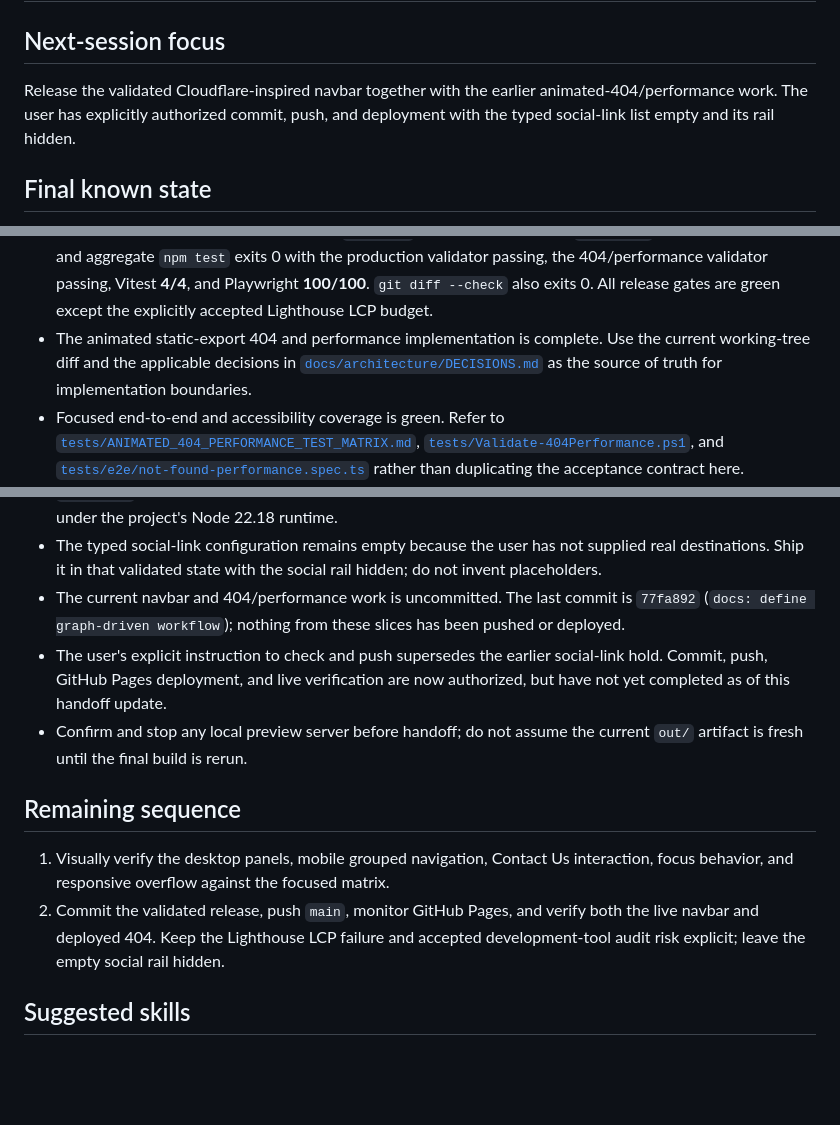
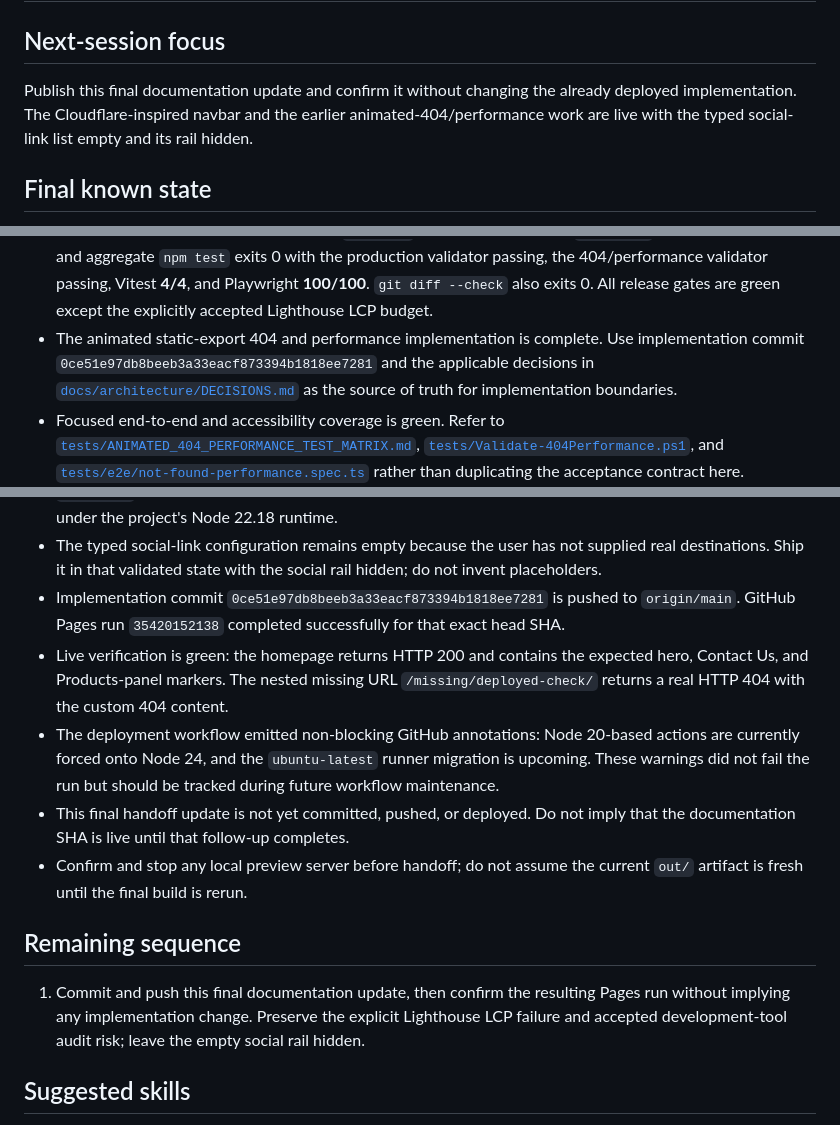
Before and after one commit to vjk7989/may-be-not-some-p0-oooorn-site, a Markdown page: docs/HANDOFF.md, 3 parts joined by grey strips. Rendered like a GitHub page; blank space fills up the shorter version.

Commit message:
docs: record navbar and 404 deployment

```diff
--- a/docs/HANDOFF.md
+++ b/docs/HANDOFF.md
@@ -9,9 +9,10 @@ disable-model-invocation: true
 
 ## Next-session focus
 
-Release the validated Cloudflare-inspired navbar together with the earlier
-animated-404/performance work. The user has explicitly authorized commit, push,
-and deployment with the typed social-link list empty and its rail hidden.
+Publish this final documentation update and confirm it without changing the
+already deployed implementation. The Cloudflare-inspired navbar and the earlier
+animated-404/performance work are live with the typed social-link list empty and
+its rail hidden.
 
 ## Final known state
 
@@ -34,7 +35,8 @@ and deployment with the typed social-link list empty and its rail hidden.
   **4/4**, and Playwright **100/100**. `git diff --check` also exits 0. All
   release gates are green except the explicitly accepted Lighthouse LCP budget.
 - The animated static-export 404 and performance implementation is complete.
-  Use the current working-tree diff and the applicable decisions in
+  Use implementation commit `0ce51e97db8beeb3a33eacf873394b1818ee7281` and
+  the applicable decisions in
   [`docs/architecture/DECISIONS.md`](architecture/DECISIONS.md) as the source of
   truth for implementation boundaries.
 - Focused end-to-end and accessibility coverage is green. Refer to
@@ -70,24 +72,27 @@ and deployment with the typed social-link list empty and its rail hidden.
 - The typed social-link configuration remains empty because the user has not
   supplied real destinations. Ship it in that validated state with the social
   rail hidden; do not invent placeholders.
-- The current navbar and 404/performance work is uncommitted. The last commit is
-  `77fa892` (`docs: define graph-driven workflow`); nothing from these slices
-  has been pushed or deployed.
-- The user's explicit instruction to check and push supersedes the earlier
-  social-link hold. Commit, push, GitHub Pages deployment, and live verification
-  are now authorized, but have not yet completed as of this handoff update.
+- Implementation commit `0ce51e97db8beeb3a33eacf873394b1818ee7281` is
+  pushed to `origin/main`. GitHub Pages run `35420152138` completed successfully
+  for that exact head SHA.
+- Live verification is green: the homepage returns HTTP 200 and contains the
+  expected hero, Contact Us, and Products-panel markers. The nested missing URL
+  `/missing/deployed-check/` returns a real HTTP 404 with the custom 404 content.
+- The deployment workflow emitted non-blocking GitHub annotations: Node
+  20-based actions are currently forced onto Node 24, and the
+  `ubuntu-latest` runner migration is upcoming. These warnings did not fail the
+  run but should be tracked during future workflow maintenance.
+- This final handoff update is not yet committed, pushed, or deployed. Do not
+  imply that the documentation SHA is live until that follow-up completes.
 - Confirm and stop any local preview server before handoff; do not assume the
   current `out/` artifact is fresh until the final build is rerun.
 
 ## Remaining sequence
 
-1. Visually verify the desktop panels, mobile grouped navigation, Contact Us
-   interaction, focus behavior, and responsive overflow against the focused
-   matrix.
-2. Commit the validated release, push `main`, monitor GitHub Pages, and verify
-   both the live navbar and deployed 404. Keep the Lighthouse LCP failure and
-   accepted development-tool audit risk explicit; leave the empty social rail
-   hidden.
+1. Commit and push this final documentation update, then confirm the resulting
+   Pages run without implying any implementation change. Preserve the explicit
+   Lighthouse LCP failure and accepted development-tool audit risk; leave the
+   empty social rail hidden.
 
 ## Suggested skills
 
```
